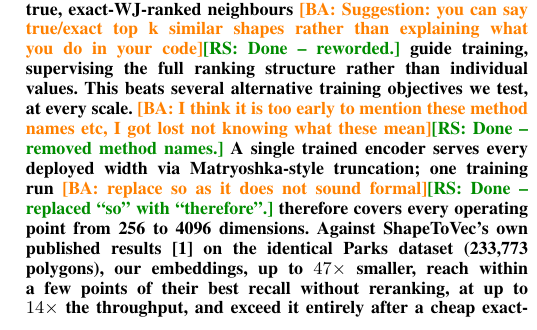
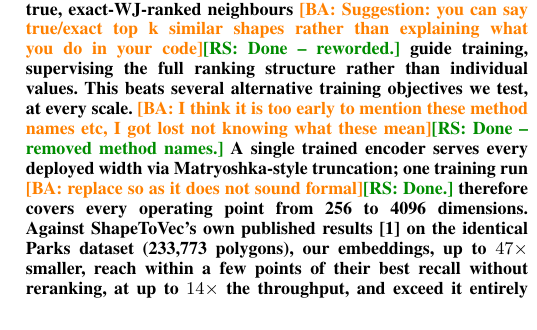
Before and after one commit to ruban-ai/polygon-ann-ml-embeddings, a LaTeX paper (term_project/SigSpatial/IEEE/conference_101719.tex): part of one column of page 1 of 8, cut so that both start at the same text. Compiled offline with pdfLaTeX.

Commit message:
auto: conference_101719.tex

```diff
--- a/term_project/SigSpatial/IEEE/conference_101719.tex
+++ b/term_project/SigSpatial/IEEE/conference_101719.tex
@@ -82,8 +82,7 @@ training objectives we test, at every scale.
 knowing what these mean}\rs{Done -- removed method names.}
 A single trained encoder serves every
 deployed width via Matryoshka-style truncation; one training run
-\ba{replace so as it does not sound formal}\rs{Done -- replaced ``so'' with
-``therefore''.}
+\ba{replace so as it does not sound formal}\rs{Done.}
 therefore covers
 every operating point from 256 to 4096 dimensions. Against ShapeToVec's own
 published results~\cite{shape2vec} on the identical Parks dataset (233,773 polygons),
```
